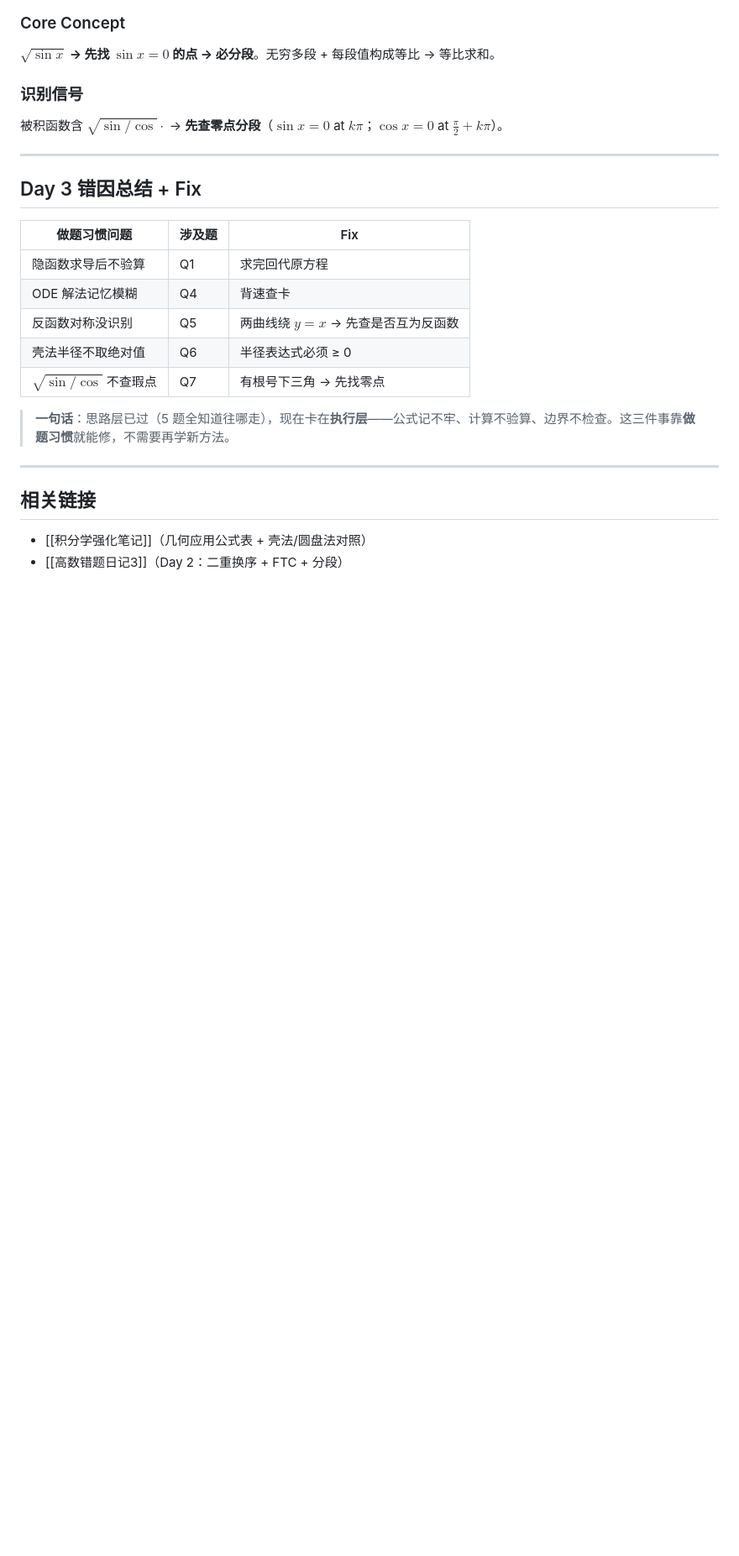
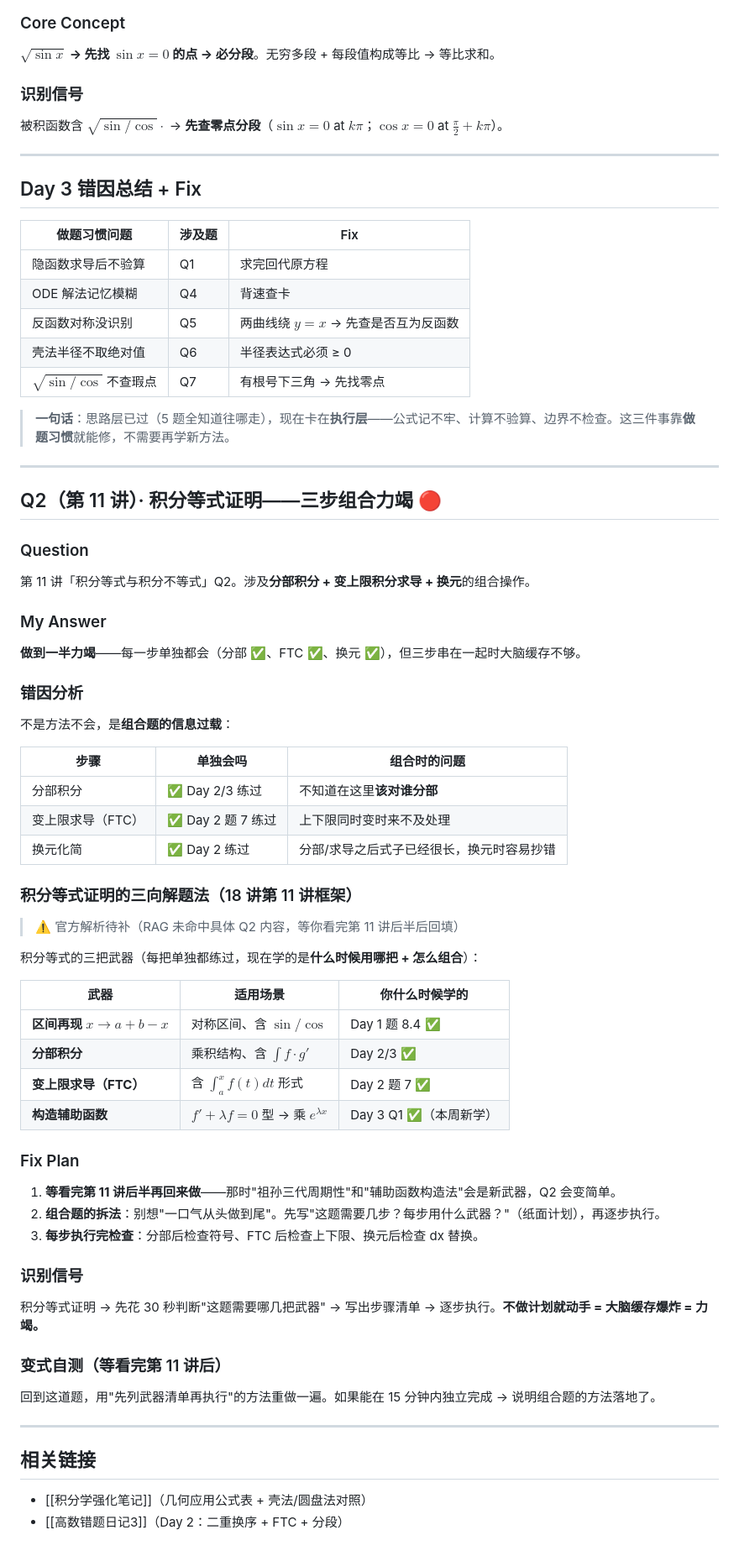
Before and after one commit to GuLuGuLu3399/11408, a Markdown page: docs/错题日记/高数错题日记4.md, the part around the change. Shown at 84% size. Drawn GitHub-style; blank space fills up the shorter version.

Commit message:
notes(mistake): 高数错题日记4补Q2(第11讲积分等式力竭+三向解题法框架)
- Q2: 三步组合(分部+FTC+换元)力竭,不是方法不会是信息过载
- 积分等式四把武器表(区间再现/分部/FTC/构造辅助函数)对应已练过的题号
- Fix: 先列武器清单再执行,不做计划就动手=缓存爆炸
- 官方解析待补(看完第11讲后半后回填)
- lint 0/0

```diff
--- a/docs/错题日记/高数错题日记4.md
+++ b/docs/错题日记/高数错题日记4.md
@@ -127,6 +127,51 @@ $$V=\sum_{k=0}^{\infty}\frac12\pi(1+e^{-\pi})e^{-2k\pi}=\frac{\pi}{2(1-e^{-\pi})
 
 ---
 
+## Q2（第 11 讲）· 积分等式证明——三步组合力竭 🔴
+
+### Question
+第 11 讲「积分等式与积分不等式」Q2。涉及**分部积分 + 变上限积分求导 + 换元**的组合操作。
+
+### My Answer
+**做到一半力竭**——每一步单独都会（分部 ✅、FTC ✅、换元 ✅），但三步串在一起时大脑缓存不够。
+
+### 错因分析
+
+不是方法不会，是**组合题的信息过载**：
+
+| 步骤 | 单独会吗 | 组合时的问题 |
+|---|---|---|
+| 分部积分 | ✅ Day 2/3 练过 | 不知道在这里**该对谁分部** |
+| 变上限求导（FTC） | ✅ Day 2 题 7 练过 | 上下限同时变时来不及处理 |
+| 换元化简 | ✅ Day 2 练过 | 分部/求导之后式子已经很长，换元时容易抄错 |
+
+### 积分等式证明的三向解题法（18 讲第 11 讲框架）
+
+> ⚠️ 官方解析待补（RAG 未命中具体 Q2 内容，等你看完第 11 讲后半后回填）
+
+积分等式的三把武器（每把单独都练过，现在学的是**什么时候用哪把 + 怎么组合**）：
+
+| 武器 | 适用场景 | 你什么时候学的 |
+|---|---|---|
+| **区间再现** $x\to a+b-x$ | 对称区间、含 $\sin/\cos$ | Day 1 题 8.4 ✅ |
+| **分部积分** | 乘积结构、含 $\int f\cdot g'$ | Day 2/3 ✅ |
+| **变上限求导（FTC）** | 含 $\int_a^x f(t)dt$ 形式 | Day 2 题 7 ✅ |
+| **构造辅助函数** | $f'+\lambda f=0$ 型 → 乘 $e^{\lambda x}$ | Day 3 Q1 ✅（本周新学） |
+
+### Fix Plan
+
+1. **等看完第 11 讲后半再回来做**——那时"祖孙三代周期性"和"辅助函数构造法"会是新武器，Q2 会变简单。
+2. **组合题的拆法**：别想"一口气从头做到尾"。先写"这题需要几步？每步用什么武器？"（纸面计划），再逐步执行。
+3. **每步执行完检查**：分部后检查符号、FTC 后检查上下限、换元后检查 dx 替换。
+
+### 识别信号
+积分等式证明 → 先花 30 秒判断"这题需要哪几把武器" → 写出步骤清单 → 逐步执行。**不做计划就动手 = 大脑缓存爆炸 = 力竭。**
+
+### 变式自测（等看完第 11 讲后）
+回到这道题，用"先列武器清单再执行"的方法重做一遍。如果能在 15 分钟内独立完成 → 说明组合题的方法落地了。
+
+---
+
 ## 相关链接
 
 - [[积分学强化笔记]]（几何应用公式表 + 壳法/圆盘法对照）
```
